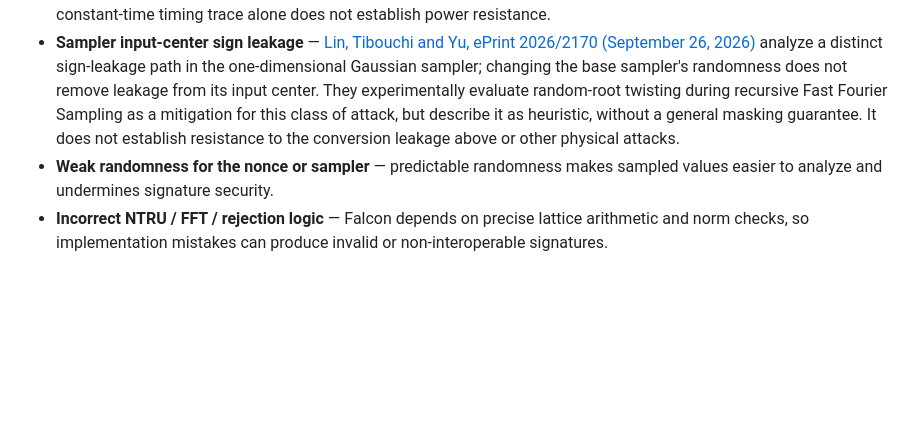
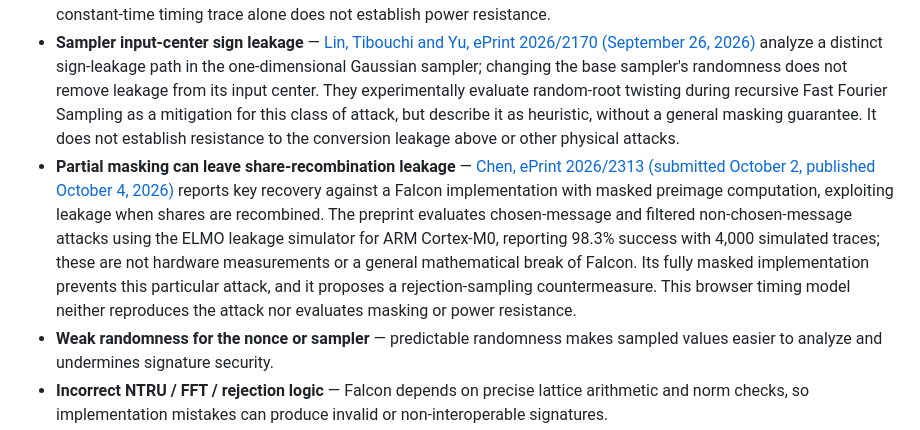
Before and after one commit to systemslibrarian/crypto-lab-falcon-seal, a Markdown page: README.md, the part around the change. GitHub-like rendering; blank space fills up the shorter version.

Commit message:
docs: explain Falcon partial-masking power leakage preprint

```diff
--- a/README.md
+++ b/README.md
@@ -45,6 +45,7 @@ In the browser you can generate a Falcon-512 keypair, sign a message, verify the
 - **Non-constant-time Gaussian sampling** — Falcon's sampler must be constant-time because timing leakage can expose information about the private basis.
 - **Physical leakage even without a timing branch** — [Zhou et al., ePrint 2026/2124 (September 22, 2026)](https://eprint.iacr.org/2026/2124) report power-based key recovery from PQClean Falcon signing on an ARM Cortex-M4, exploiting a conversion in Fast Fourier Sampling. Their measured target and physical-access assumptions differ from this page's synthetic timing model; a constant-time timing trace alone does not establish power resistance.
 - **Sampler input-center sign leakage** — [Lin, Tibouchi and Yu, ePrint 2026/2170 (September 26, 2026)](https://eprint.iacr.org/2026/2170) analyze a distinct sign-leakage path in the one-dimensional Gaussian sampler; changing the base sampler's randomness does not remove leakage from its input center. They experimentally evaluate random-root twisting during recursive Fast Fourier Sampling as a mitigation for this class of attack, but describe it as heuristic, without a general masking guarantee. It does not establish resistance to the conversion leakage above or other physical attacks.
+- **Partial masking can leave share-recombination leakage** — [Chen, ePrint 2026/2313 (submitted October 2, published October 4, 2026)](https://eprint.iacr.org/2026/2313) reports key recovery against a Falcon implementation with masked preimage computation, exploiting leakage when shares are recombined. The preprint evaluates chosen-message and filtered non-chosen-message attacks using the ELMO leakage simulator for ARM Cortex-M0, reporting 98.3% success with 4,000 simulated traces; these are not hardware measurements or a general mathematical break of Falcon. Its fully masked implementation prevents this particular attack, and it proposes a rejection-sampling countermeasure. This browser timing model neither reproduces the attack nor evaluates masking or power resistance.
 - **Weak randomness for the nonce or sampler** — predictable randomness makes sampled values easier to analyze and undermines signature security.
 - **Incorrect NTRU / FFT / rejection logic** — Falcon depends on precise lattice arithmetic and norm checks, so implementation mistakes can produce invalid or non-interoperable signatures.
 - **Parameter-set or encoding mismatches** — mixing Falcon-512 and Falcon-1024 expectations or using nonstandard encodings will break verification across systems.
```
